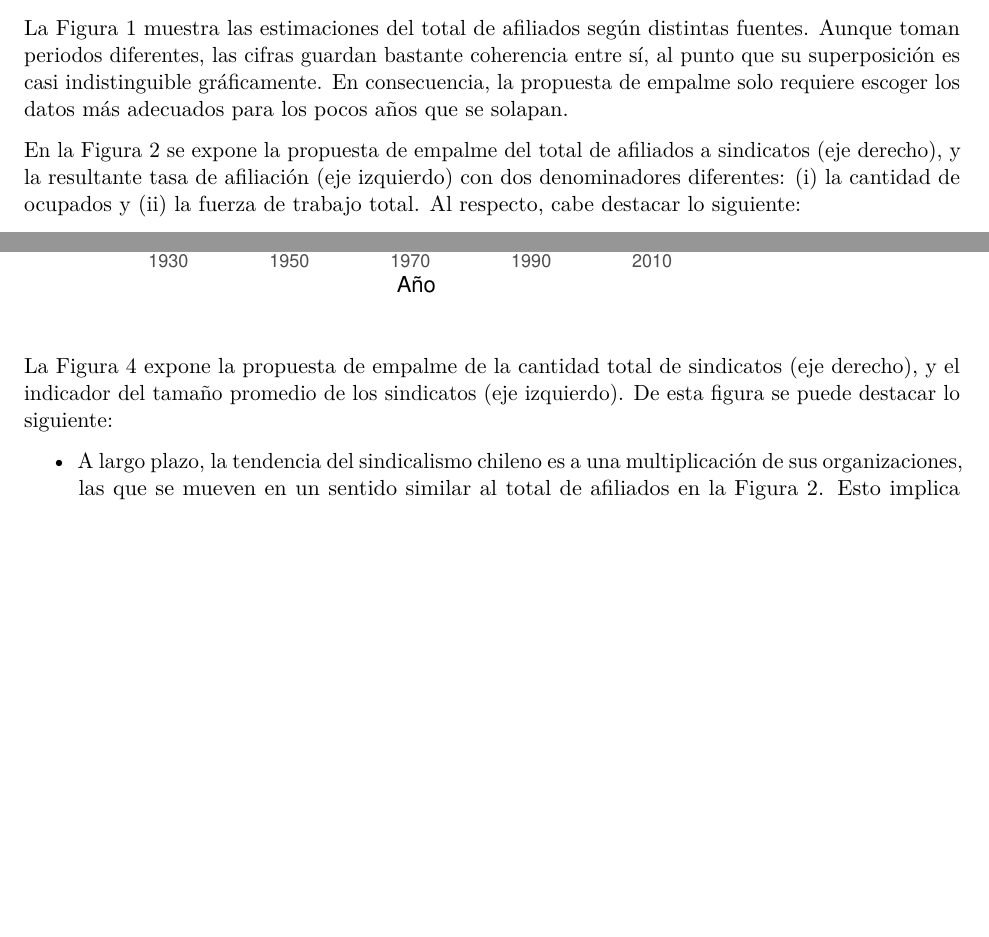
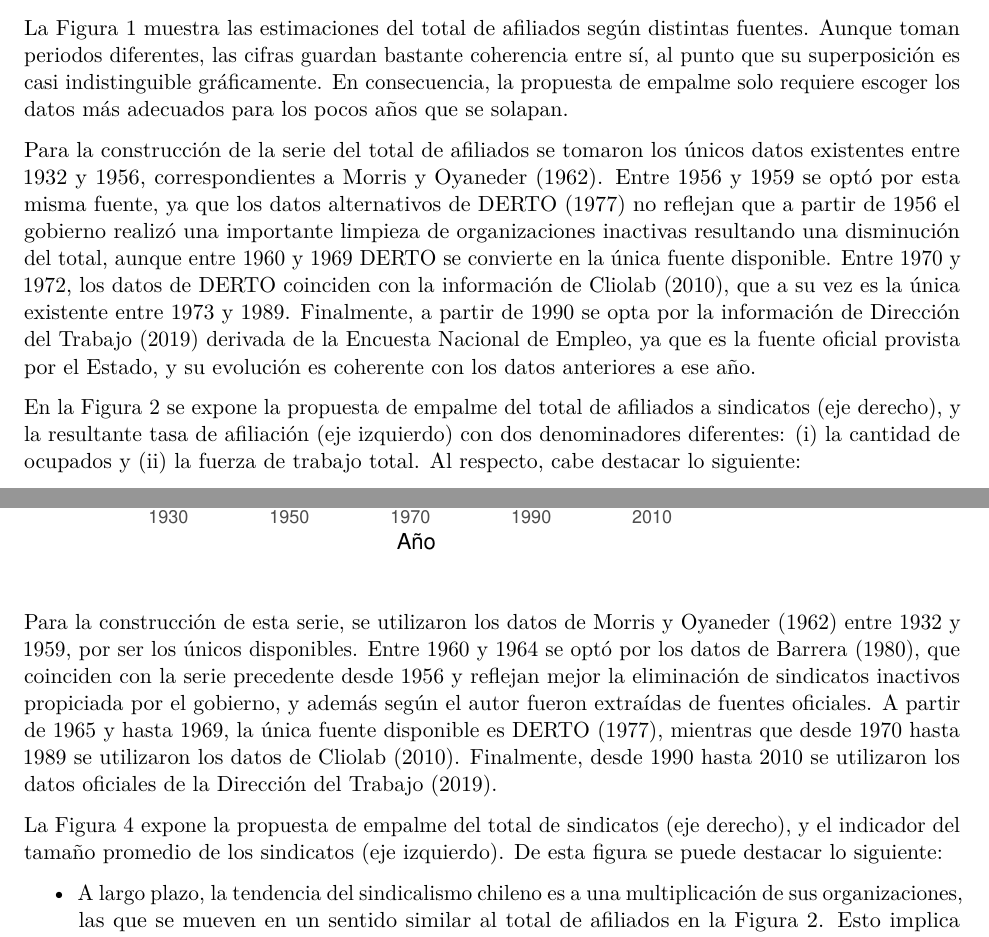
Before and after one commit to dpolancon/series_estadistica_sindical_1932-2010, an R Markdown document (afiliacion_sindical.Rmd): two parts of pages 2 and 4 of 6 before the commit and two parts of pages 2 and 4 of 7 after it, joined at a grey line, cut so that both start at the same text, the shorter picture padded with empty space. Rendered offline with R 4.5, knitr and Pandoc, then LaTeX, with nearby package versions.

Commit message:
Update afiliacion_sindical.Rmd

````diff
--- a/afiliacion_sindical.Rmd
+++ b/afiliacion_sindical.Rmd
@@ -116,6 +116,8 @@ F1 + theme(panel.background = element_rect(fill = "white", colour = "black"))
 
 La Figura 1 muestra las estimaciones del total de afiliados según distintas fuentes. Aunque toman periodos diferentes, las cifras guardan bastante coherencia entre sí, al punto que su superposición es casi indistinguible gráficamente. En consecuencia, la propuesta de empalme solo requiere escoger los datos más adecuados para los pocos años que se solapan.
 
+Para la construcción de la serie del total de afiliados se tomaron los únicos datos existentes entre 1932 y 1956, correspondientes a  Morris y Oyaneder (1962). Entre 1956 y 1959 se optó por esta misma fuente, ya que los datos alternativos de DERTO (1977) no reflejan que a partir de 1956 el gobierno realizó una importante limpieza de organizaciones inactivas resultando una disminución del total, aunque entre 1960 y 1969 DERTO se convierte en la única fuente disponible. Entre 1970 y 1972, los datos de DERTO coinciden con la información de Cliolab (2010), que a su vez es la única existente entre 1973 y 1989. Finalmente, a partir de 1990 se opta por la información de Dirección del Trabajo (2019) derivada de la Encuesta Nacional de Empleo, ya que es la fuente oficial provista por el Estado, y su evolución es coherente con los datos anteriores a ese año.
+
 En la Figura 2 se expone la propuesta de empalme del total de afiliados a sindicatos (eje derecho), y la resultante tasa de afiliación (eje izquierdo) con dos denominadores diferentes: (i) la cantidad de ocupados y (ii) la fuerza de trabajo total. Al respecto, cabe destacar lo siguiente:
 
 - Se observan dos periodos de aumento explosivo de la sindicalización. El primero se registra a partir de 1968 y termina en 1978. El segundo comienza en 1984 y termina en 1992.
@@ -218,8 +220,9 @@ F3 + theme(panel.background = element_rect(fill = "white", colour = "black"))
 ```
 
 
+Para la construcción de esta serie, se utilizaron los datos de Morris y Oyaneder (1962) entre 1932 y 1959, por ser los únicos disponibles. Entre 1960 y 1964 se optó por los datos de Barrera (1980), que coinciden con la serie precedente desde 1956 y reflejan mejor la eliminación de sindicatos inactivos propiciada por el gobierno, y además según el autor fueron extraídas de fuentes oficiales. A partir de 1965 y hasta 1969, la única fuente disponible es DERTO (1977), mientras que desde 1970 hasta 1989 se utilizaron los datos de Cliolab (2010). Finalmente, desde 1990 hasta 2010 se utilizaron los datos oficiales de la Dirección del Trabajo (2019).
 
-La Figura 4 expone la propuesta de empalme de la cantidad total de sindicatos (eje derecho), y el indicador del tamaño promedio de los sindicatos (eje izquierdo). De esta figura se puede destacar lo siguiente:
+La Figura 4 expone la propuesta de empalme del total de sindicatos (eje derecho), y el indicador del tamaño promedio de los sindicatos (eje izquierdo). De esta figura se puede destacar lo siguiente:
 
 - A largo plazo, la tendencia del sindicalismo chileno es a una multiplicación de sus organizaciones, las que se mueven en un sentido similar al total de afiliados en la Figura 2. Esto implica que el crecimiento sindical se logra con la creación de nuevos sindicatos, y no con una mayor concentración de afiliados entre los ya existentes.
 
````
